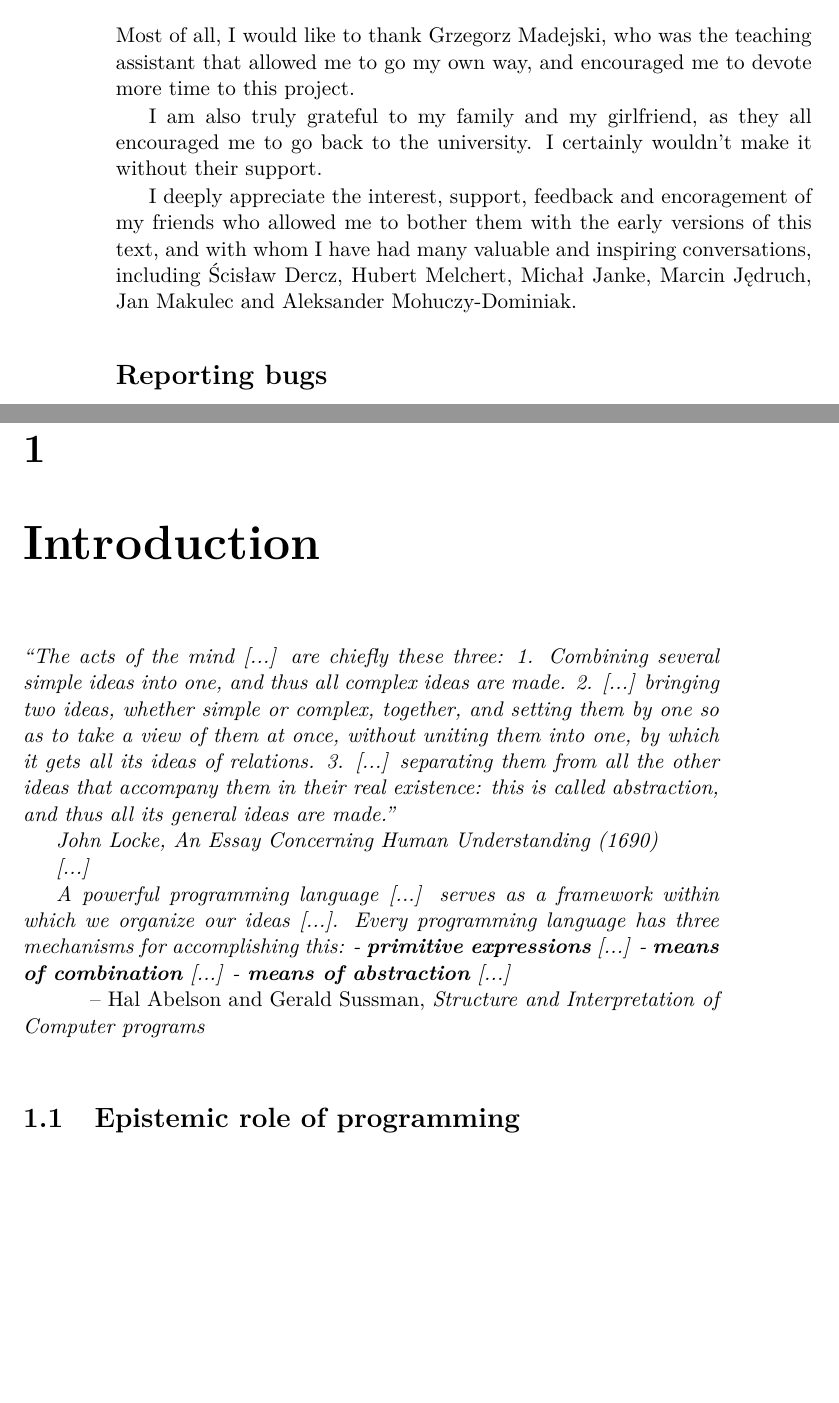
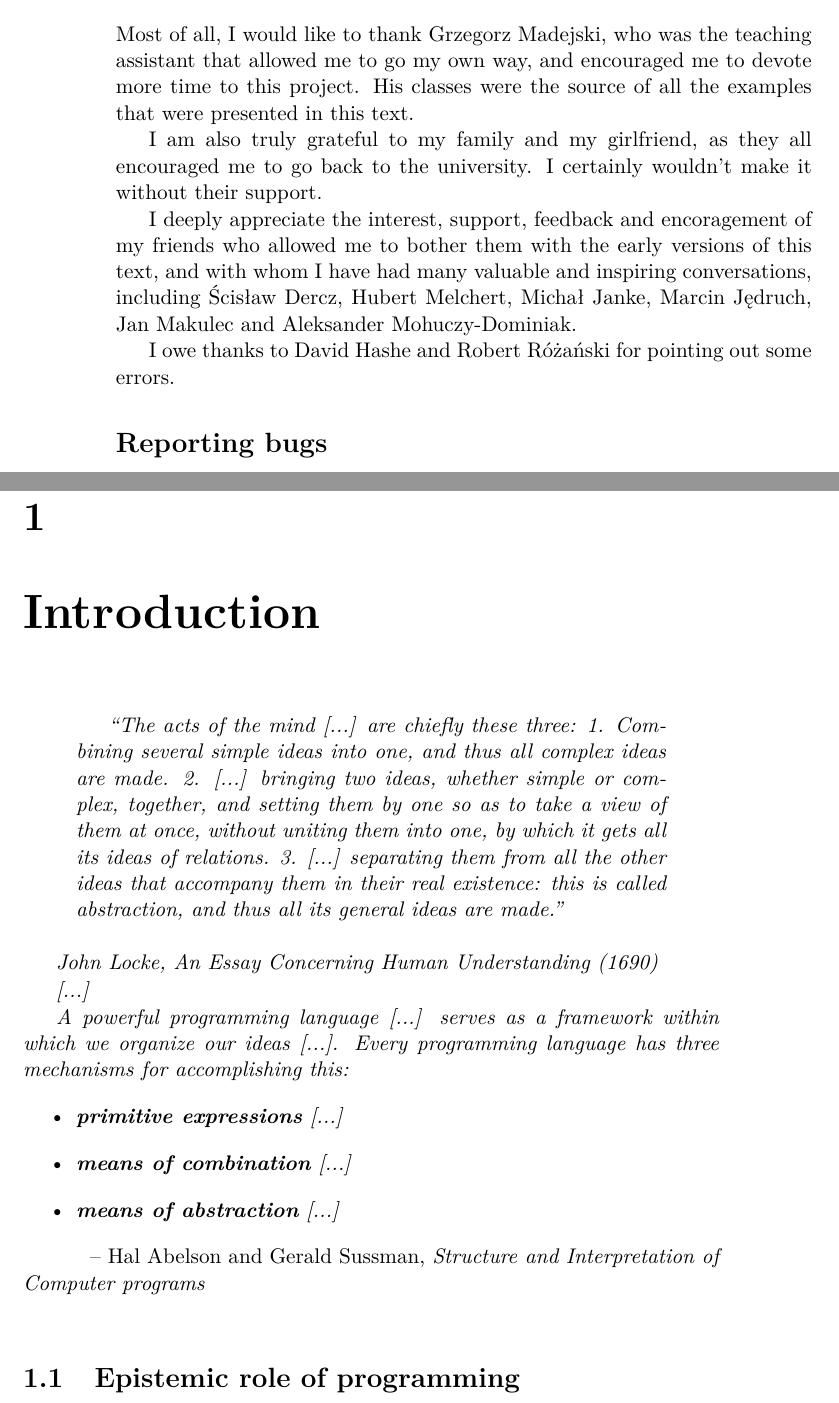
Before and after one commit to panicz/pamphlet, a LaTeX thesis (book/pamphlet.tex): two parts of pages 10 and 13 of 85, joined at a grey line, cut so that both start at the same text, the shorter picture padded with empty space. Compiled offline with pdfLaTeX.

Commit message:
Fixed some typos pointed by David Hashe and Robert Różański. Distinguished definition from section 1.1 to be more visually appealing. Fixed typography in the quotation from SICP

```diff
--- a/book/pamphlet.tex
+++ b/book/pamphlet.tex
@@ -287,6 +287,8 @@ in the title of this section is: \textit{you}.
 Most of all, I would like to thank Grzegorz Madejski, who was
 the teaching assistant that allowed me to go my own way,
 and encouraged me to devote more time to this project.
+His classes were the source of all the examples that were
+presented in this text.
 
 I am also truly grateful to my family and my girlfriend,
 as they all encouraged me to go back to the university. I certainly
@@ -299,6 +301,8 @@ valuable and inspiring conversations, including Ścisław Dercz,
 Hubert Melchert, Michał Janke, Marcin Jędruch, Jan Makulec
 and Aleksander Mohuczy-Dominiak.
 
+I owe thanks to David Hashe and Robert Różański for pointing
+out some errors.
 
 \section*{Reporting bugs}
 
@@ -324,7 +328,7 @@ as many of the bugs may already have been fixed.
 
 \begin{chapquote}{Hal Abelson and Gerald Sussman,
 \textit{Structure and Interpretation of Computer programs}}
-
+\begin{quotation}
   ``The acts of the mind [...] are chiefly these three:
   1. Combining several simple ideas into one, and thus all complex
   ideas are made.
@@ -343,9 +348,11 @@ as many of the bugs may already have been fixed.
   A powerful programming language [...] serves as a framework within
   which we organize our ideas [...]. Every programming language has
   three mechanisms for accomplishing this:
-  - \textbf{primitive expressions} [...]
-  - \textbf{means of combination} [...]
-  - \textbf{means of abstraction} [...]
+  \begin{itemize}
+  \item \textbf{primitive expressions} [...]
+  \item \textbf{means of combination} [...]
+  \item \textbf{means of abstraction} [...]
+  \end{itemize}
 
 \end{chapquote}
 
```
Also changed, not shown: pamphlet.pdf, book/pamphlet.tex (9 more changed lines).
